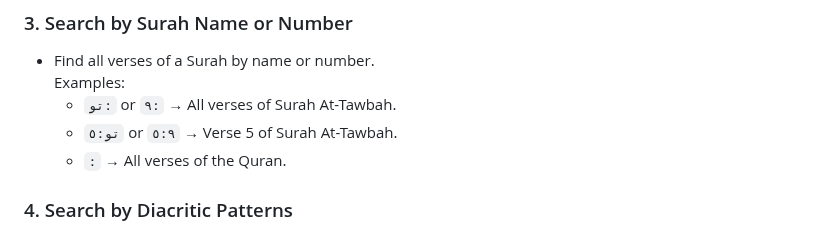
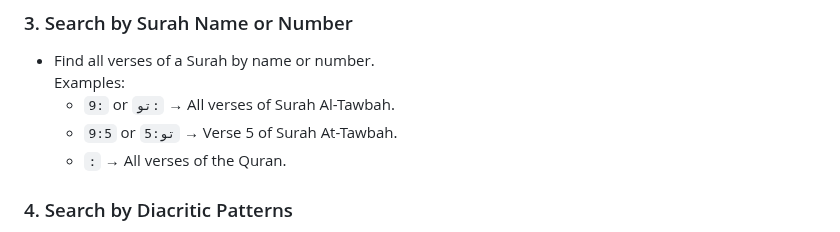
Before and after one commit to cmdctr/quran, a Markdown page: README.md, the part around one of its changes. Drawn GitHub-style.

```diff
--- a/README.md
+++ b/README.md
@@ -95,8 +97,8 @@ This app allows you to search the Quran by plain text, text with diacritics, or
 ### 3. Search by Surah Name or Number
 - Find all verses of a Surah by name or number.
   Examples:
-  - `تو:` or `٩:` → All verses of Surah At-Tawbah.
-  - `تو:٥` or `٥:٩` → Verse 5 of Surah At-Tawbah.
+  - `9:` or `تو:` → All verses of Surah Al-Tawbah.
+  - `9:5` or `تو:5` → Verse 5 of Surah At-Tawbah.
   - `:` → All verses of the Quran.
 
 ### 4. Search by Diacritic Patterns
```
Also changed, not shown: other parts of README.md (+17 -15 lines).
